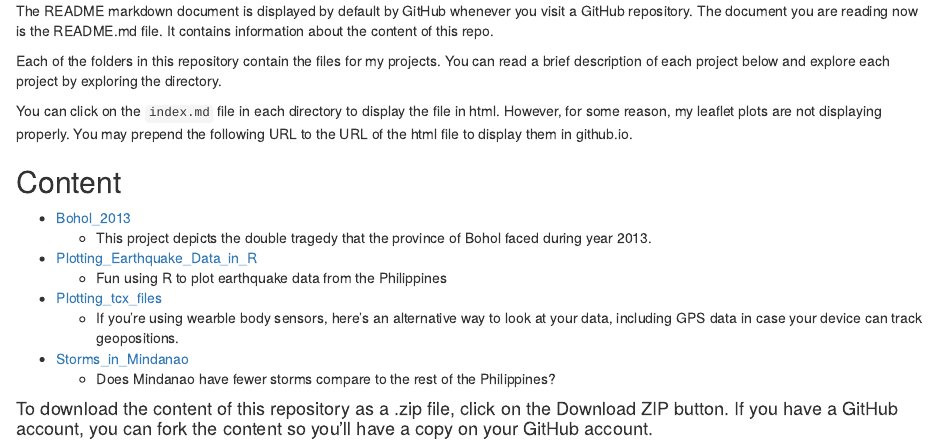
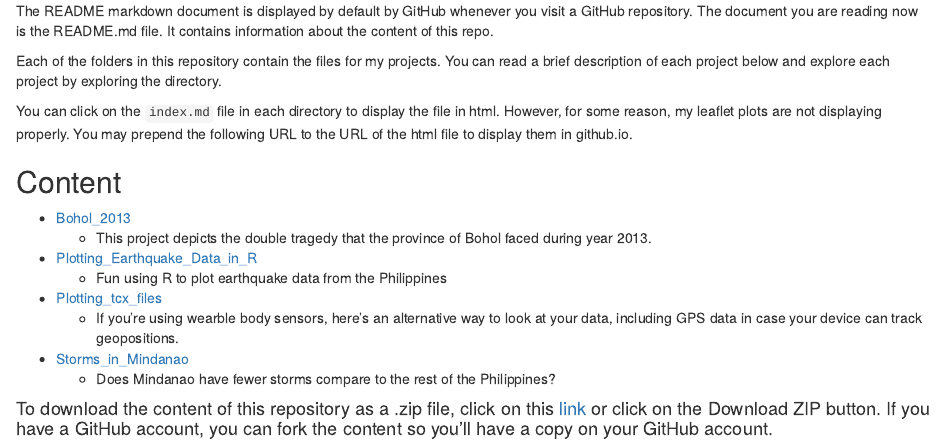
Before and after one commit to DocOfi/Building_Data_Visualization_Tools, an R Markdown document (index.Rmd): the page in a window 1100 px wide, from 450 px down. The pictures show the output file index.html that the author committed with the source, opened offline.

Commit message:
added link to download zip file button

```diff
--- a/index.Rmd
+++ b/index.Rmd
@@ -47,4 +47,4 @@ You can click on the `index.md` file in each directory to display the file in ht
 - [Storms_in_Mindanao](/Building_Data_Visualization_Tools/Storms_in_Mindanao/)
      - Does Mindanao have fewer storms compare to the rest of the Philippines?
 
-#### To download the content of this repository as a .zip file, click on the Download ZIP button. If you have a GitHub account, you can fork the content so you'll have a copy on your GitHub account.
+#### To download the content of this repository as a .zip file, click on this [link](/Building_Data_Visualization_Tools/archive/gh-pages.zip) or click on the Download ZIP button. If you have a GitHub account, you can fork the content so you'll have a copy on your GitHub account.
```
Also changed, not shown: index.html.
